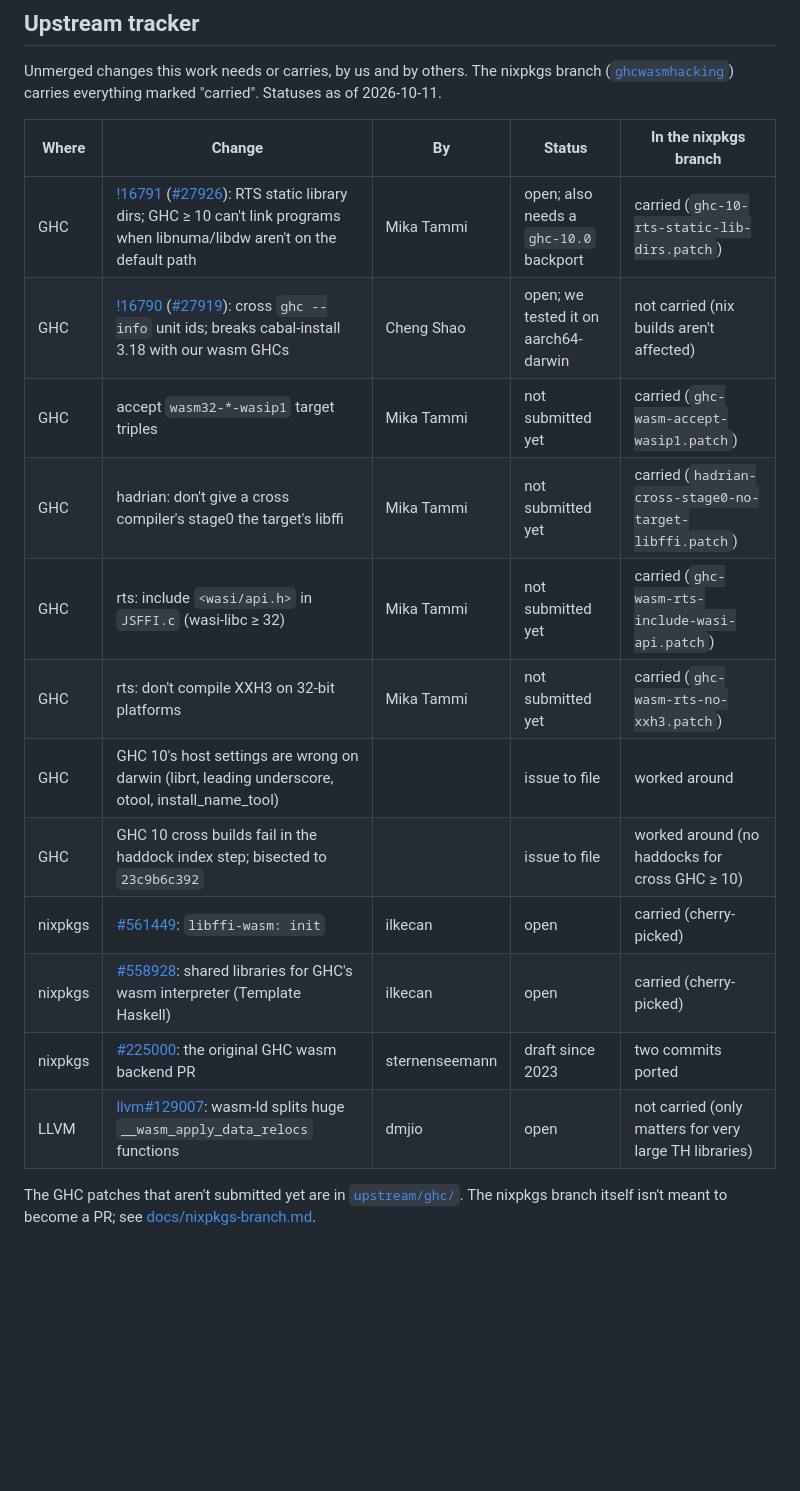
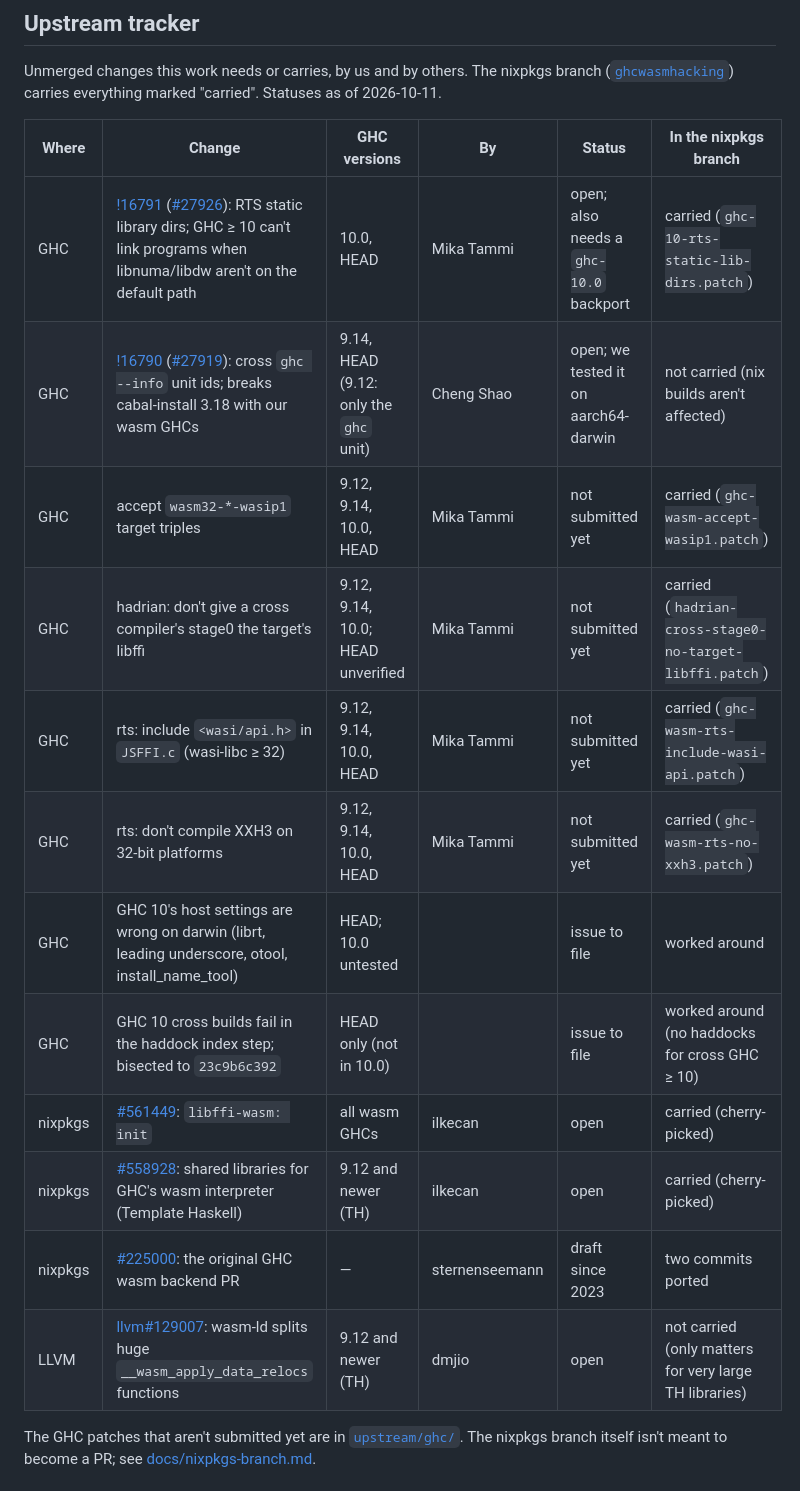
Before and after one commit to purefunsolutions/nix-ghc-wasm-flake, a Markdown page: README.md, the part around the change. Drawn GitHub-style; blank space fills up the shorter version.

Commit message:
README.md: tracker: GHC versions per change
Assisted-by: Claude Code (Claude Opus 5.5)
Signed-off-by: Mika Tammi <mikatammi@gmail.com>

```diff
--- a/README.md
+++ b/README.md
@@ -13,20 +13,20 @@ Unmerged changes this work needs or carries, by us and by others. The nixpkgs br
 ([`ghcwasmhacking`](https://github.com/mikatammi/nixpkgs/tree/ghcwasmhacking)) carries everything
 marked "carried". Statuses as of 2026-10-11.
 
-| Where | Change | By | Status | In the nixpkgs branch |
-|---|---|---|---|---|
-| GHC | [!16791](https://gitlab.haskell.org/ghc/ghc/-/merge_requests/16791) ([#27926](https://gitlab.haskell.org/ghc/ghc/-/issues/27926)): RTS static library dirs; GHC ≥ 10 can't link programs when libnuma/libdw aren't on the default path | Mika Tammi | open; also needs a `ghc-10.0` backport | carried (`ghc-10-rts-static-lib-dirs.patch`) |
-| GHC | [!16790](https://gitlab.haskell.org/ghc/ghc/-/merge_requests/16790) ([#27919](https://gitlab.haskell.org/ghc/ghc/-/issues/27919)): cross `ghc --info` unit ids; breaks cabal-install 3.18 with our wasm GHCs | Cheng Shao | open; we tested it on aarch64-darwin | not carried (nix builds aren't affected) |
-| GHC | accept `wasm32-*-wasip1` target triples | Mika Tammi | not submitted yet | carried (`ghc-wasm-accept-wasip1.patch`) |
-| GHC | hadrian: don't give a cross compiler's stage0 the target's libffi | Mika Tammi | not submitted yet | carried (`hadrian-cross-stage0-no-target-libffi.patch`) |
-| GHC | rts: include `<wasi/api.h>` in `JSFFI.c` (wasi-libc ≥ 32) | Mika Tammi | not submitted yet | carried (`ghc-wasm-rts-include-wasi-api.patch`) |
-| GHC | rts: don't compile XXH3 on 32-bit platforms | Mika Tammi | not submitted yet | carried (`ghc-wasm-rts-no-xxh3.patch`) |
-| GHC | GHC 10's host settings are wrong on darwin (librt, leading underscore, otool, install_name_tool) | | issue to file | worked around |
-| GHC | GHC 10 cross builds fail in the haddock index step; bisected to `23c9b6c392` | | issue to file | worked around (no haddocks for cross GHC ≥ 10) |
-| nixpkgs | [#561449](https://github.com/NixOS/nixpkgs/pull/561449): `libffi-wasm: init` | ilkecan | open | carried (cherry-picked) |
-| nixpkgs | [#558928](https://github.com/NixOS/nixpkgs/pull/558928): shared libraries for GHC's wasm interpreter (Template Haskell) | ilkecan | open | carried (cherry-picked) |
-| nixpkgs | [#225000](https://github.com/NixOS/nixpkgs/pull/225000): the original GHC wasm backend PR | sternenseemann | draft since 2023 | two commits ported |
-| LLVM | [llvm#129007](https://github.com/llvm/llvm-project/pull/129007): wasm-ld splits huge `__wasm_apply_data_relocs` functions | dmjio | open | not carried (only matters for very large TH libraries) |
+| Where | Change | GHC versions | By | Status | In the nixpkgs branch |
+|---|---|---|---|---|---|
+| GHC | [!16791](https://gitlab.haskell.org/ghc/ghc/-/merge_requests/16791) ([#27926](https://gitlab.haskell.org/ghc/ghc/-/issues/27926)): RTS static library dirs; GHC ≥ 10 can't link programs when libnuma/libdw aren't on the default path | 10.0, HEAD | Mika Tammi | open; also needs a `ghc-10.0` backport | carried (`ghc-10-rts-static-lib-dirs.patch`) |
+| GHC | [!16790](https://gitlab.haskell.org/ghc/ghc/-/merge_requests/16790) ([#27919](https://gitlab.haskell.org/ghc/ghc/-/issues/27919)): cross `ghc --info` unit ids; breaks cabal-install 3.18 with our wasm GHCs | 9.14, HEAD (9.12: only the `ghc` unit) | Cheng Shao | open; we tested it on aarch64-darwin | not carried (nix builds aren't affected) |
+| GHC | accept `wasm32-*-wasip1` target triples | 9.12, 9.14, 10.0, HEAD | Mika Tammi | not submitted yet | carried (`ghc-wasm-accept-wasip1.patch`) |
+| GHC | hadrian: don't give a cross compiler's stage0 the target's libffi | 9.12, 9.14, 10.0; HEAD unverified | Mika Tammi | not submitted yet | carried (`hadrian-cross-stage0-no-target-libffi.patch`) |
+| GHC | rts: include `<wasi/api.h>` in `JSFFI.c` (wasi-libc ≥ 32) | 9.12, 9.14, 10.0, HEAD | Mika Tammi | not submitted yet | carried (`ghc-wasm-rts-include-wasi-api.patch`) |
+| GHC | rts: don't compile XXH3 on 32-bit platforms | 9.12, 9.14, 10.0, HEAD | Mika Tammi | not submitted yet | carried (`ghc-wasm-rts-no-xxh3.patch`) |
+| GHC | GHC 10's host settings are wrong on darwin (librt, leading underscore, otool, install_name_tool) | HEAD; 10.0 untested | | issue to file | worked around |
+| GHC | GHC 10 cross builds fail in the haddock index step; bisected to `23c9b6c392` | HEAD only (not in 10.0) | | issue to file | worked around (no haddocks for cross GHC ≥ 10) |
+| nixpkgs | [#561449](https://github.com/NixOS/nixpkgs/pull/561449): `libffi-wasm: init` | all wasm GHCs | ilkecan | open | carried (cherry-picked) |
+| nixpkgs | [#558928](https://github.com/NixOS/nixpkgs/pull/558928): shared libraries for GHC's wasm interpreter (Template Haskell) | 9.12 and newer (TH) | ilkecan | open | carried (cherry-picked) |
+| nixpkgs | [#225000](https://github.com/NixOS/nixpkgs/pull/225000): the original GHC wasm backend PR | — | sternenseemann | draft since 2023 | two commits ported |
+| LLVM | [llvm#129007](https://github.com/llvm/llvm-project/pull/129007): wasm-ld splits huge `__wasm_apply_data_relocs` functions | 9.12 and newer (TH) | dmjio | open | not carried (only matters for very large TH libraries) |
 
 The GHC patches that aren't submitted yet are in [`upstream/ghc/`](upstream/ghc/). The nixpkgs
 branch itself isn't meant to become a PR; see [docs/nixpkgs-branch.md](docs/nixpkgs-branch.md).
```
